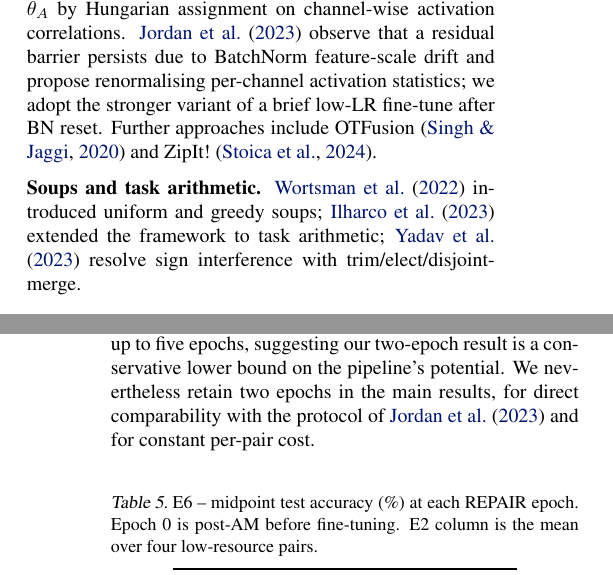
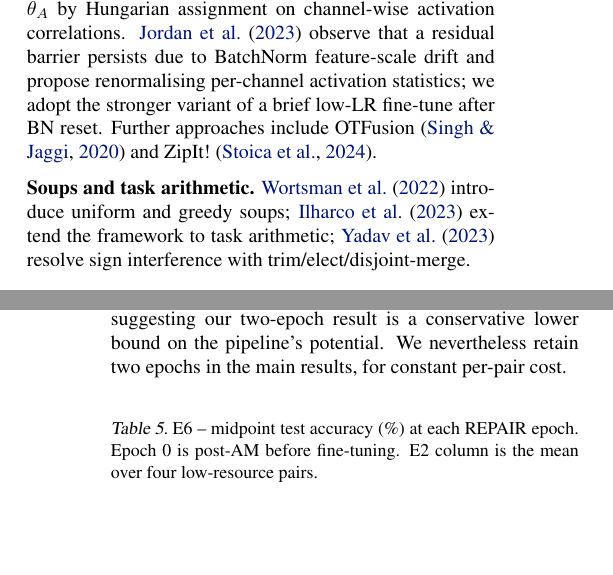
Before and after one commit to MarcoLinardi/DLAI-project-2026, a LaTeX paper (report/main.tex): two parts of the columns of pages 1 and 5 of 5, joined at a grey line, cut so that both start at the same text, the shorter picture padded with empty space. Compiled offline with pdfLaTeX.

Commit message:
report finale

```diff
--- a/report/main.tex
+++ b/report/main.tex
@@ -48,7 +48,7 @@ Model merging aggregates independently trained networks into one. Whether accura
 
 \textbf{LMC and permutation alignment.} \citet{frankle2020lmc} characterise when two trained networks are connected by a low-loss linear path; we adopt their error-barrier definition. \citet{ainsworth2023rebasin} exploit the channel-permutation symmetry of CNNs ($\theta\!\mapsto\!\Pi(\theta)$ is invariant for any per-layer $\Pi$): their Activation Matching variant aligns $\theta_B$ to $\theta_A$ by Hungarian assignment on channel-wise activation correlations. \citet{jordan2023repair} observe that a residual barrier persists due to BatchNorm feature-scale drift and propose renormalising per-channel activation statistics; we adopt the stronger variant of a brief low-LR fine-tune after BN reset. Further approaches include OTFusion~\citep{singh2020otfusion} and ZipIt!~\citep{stoica2024zipit}.
 
-\textbf{Soups and task arithmetic.} \citet{wortsman2022soup} introduced uniform and greedy soups; \citet{ilharco2023task} extended the framework to task arithmetic; \citet{yadav2023ties} resolve sign interference with trim/elect/disjoint-merge.
+\textbf{Soups and task arithmetic.} \citet{wortsman2022soup} introduce uniform and greedy soups; \citet{ilharco2023task} extend the framework to task arithmetic; \citet{yadav2023ties} resolve sign interference with trim/elect/disjoint-merge.
 
 % ------------------------------------------------------------------------------
 \section{Method}
@@ -268,7 +268,7 @@ $1.5$ & $12.01\%$ \\
 To assess whether the greedy soup data leak (using the test set for model selection) biases the result, we rerun Algorithm~1 of~\citet{wortsman2022soup} replacing the test loader with a $5{,}000$-sample validation split drawn from the training set (seed fixed). The greedy soup halts at a single-model soup with test accuracy $76.60\%$ — identical to the test-set-selection result ($76.60\%$). The data leak therefore has no measurable effect in this regime: the greedy procedure halts after the first model regardless of which evaluation set is used, since no second model improves the running average under either protocol.
 
 \paragraph{H.\,REPAIR epoch ablation (E6).}
-Table~\ref{tab:repair_ablation} reports midpoint test accuracy at each REPAIR epoch for both pair types. Two epochs (the~\citet{jordan2023repair} default used throughout this work) already recover the majority of the gap; accuracy continues to improve without a clear plateau up to five epochs, suggesting our two-epoch result is a conservative lower bound on the pipeline's potential. We nevertheless retain two epochs in the main results, for direct comparability with the protocol of~\citet{jordan2023repair} and for constant per-pair cost.
+Table~\ref{tab:repair_ablation} reports midpoint test accuracy at each REPAIR epoch for both pair types. Two epochs (the default used throughout this work) already recover the majority of the gap; accuracy continues to improve without a clear plateau up to five epochs, suggesting our two-epoch result is a conservative lower bound on the pipeline's potential. We nevertheless retain two epochs in the main results, for constant per-pair cost.
 
 \begin{table}[h]
 \caption{E6 -- midpoint test accuracy (\%) at each REPAIR epoch. Epoch~0 is post-AM before fine-tuning. E2 column is the mean over four low-resource pairs.}
```
Also changed, not shown: report/report.pdf, report/main.tex (2 more changed lines).
